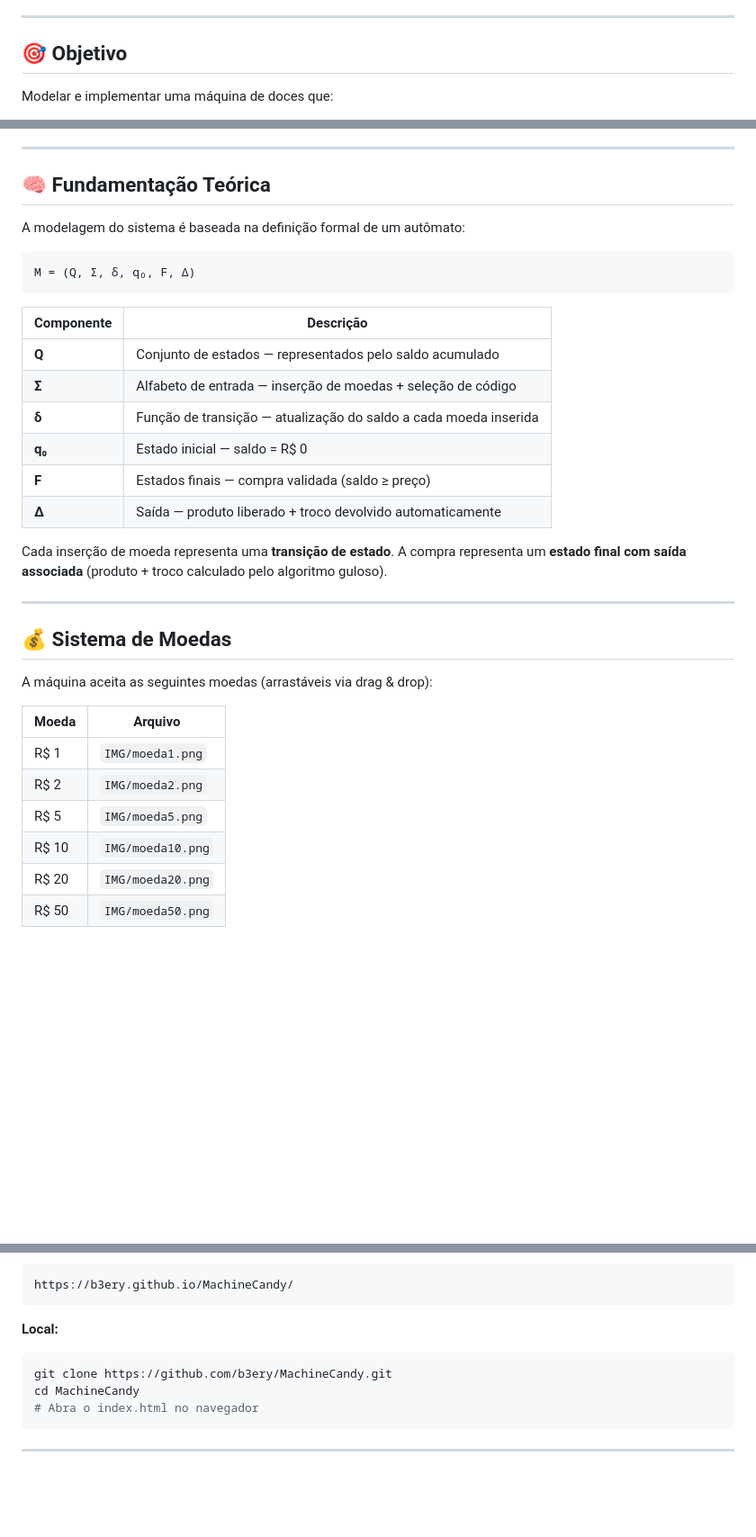
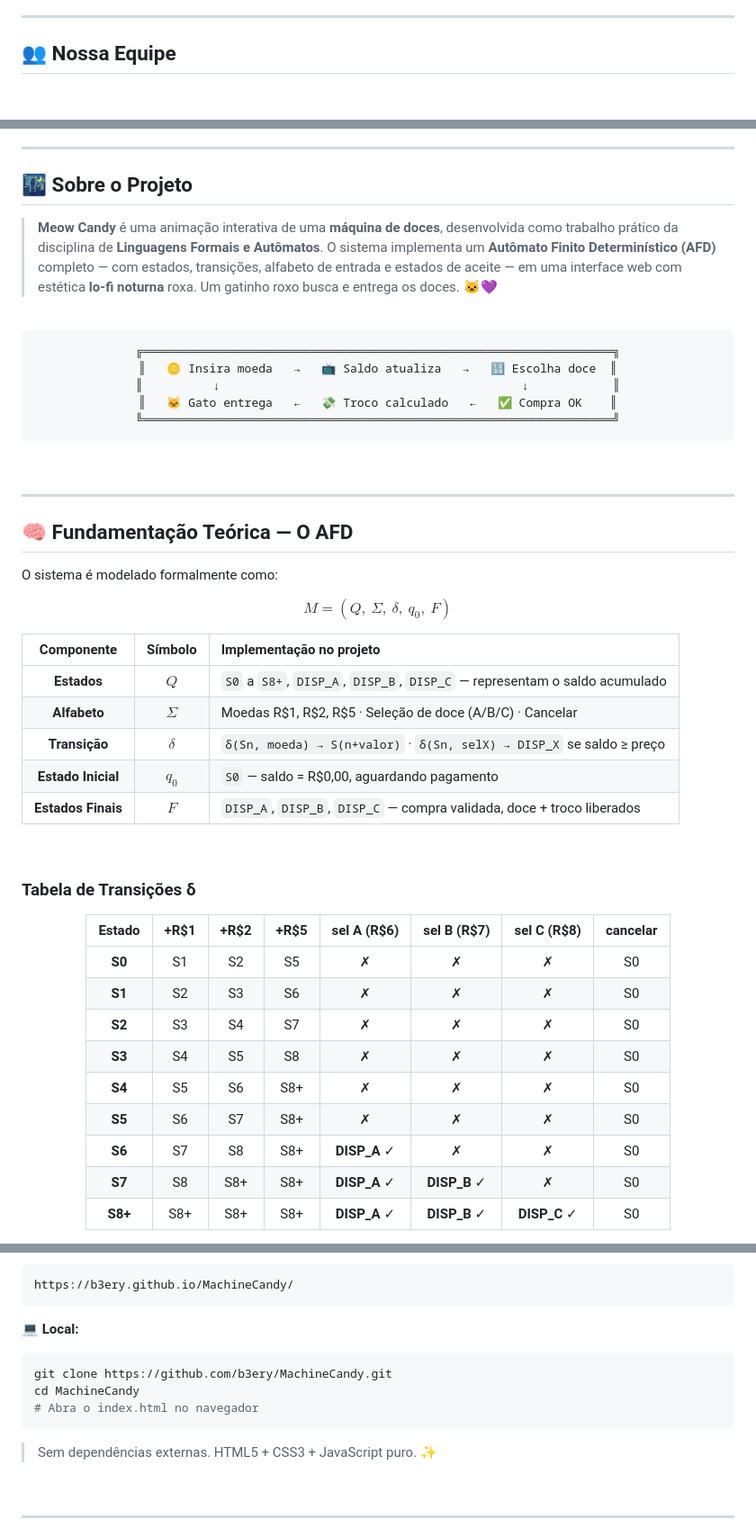
Before and after one commit to b3ery/MachineCandy, a Markdown page: README.md, 3 parts joined by grey strips. Shown at 90% size. GitHub-like rendering; blank space fills up the shorter version.

Commit message:
Atualização do README
Updated project description, team section, and features.

````diff
--- a/README.md
+++ b/README.md
@@ -6,7 +36,7 @@ Simulação interativa de uma **Vending Machine** desenvolvida para a disciplina
 
 ---
 
-## 🎯 Objetivo
+## 👥 Nossa Equipe
 
-Modelar e implementar uma máquina de doces que:
+<div align="center">
 
@@ -19,36 +97,57 @@ Modelar e implementar uma máquina de doces que:
 
 ---
 
-## 🧠 Fundamentação Teórica
+## 🌃 Sobre o Projeto
 
-A modelagem do sistema é baseada na definição formal de um autômato:
+> **Meow Candy** é uma animação interativa de uma **máquina de doces**, desenvolvida como trabalho prático da disciplina de **Linguagens Formais e Autômatos**. O sistema implementa um **Autômato Finito Determinístico (AFD)** completo — com estados, transições, alfabeto de entrada e estados de aceite — em uma interface web com estética **lo-fi noturna** roxa. Um gatinho roxo busca e entrega os doces. 🐱💜
+
+<br>
+
+<div align="center">
 
 ```
-M = (Q, Σ, δ, q₀, F, Δ)
+╔═══════════════════════════════════════════════════════════════════╗
+║   🪙 Insira moeda   →   📺 Saldo atualiza   →   🔢 Escolha doce  ║
+║          ↓                                           ↓            ║
+║   🐱 Gato entrega   ←   💸 Troco calculado   ←   ✅ Compra OK    ║
+╚═══════════════════════════════════════════════════════════════════╝
 ```
 
-| Componente | Descrição |
-|---|---|
-| **Q** | Conjunto de estados — representados pelo saldo acumulado |
-| **Σ** | Alfabeto de entrada — inserção de moedas + seleção de código |
-| **δ** | Função de transição — atualização do saldo a cada moeda inserida |
-| **q₀** | Estado inicial — saldo = R$ 0 |
-| **F** | Estados finais — compra validada (saldo ≥ preço) |
-| **Δ** | Saída — produto liberado + troco devolvido automaticamente |
+</div>
 
-Cada inserção de moeda representa uma **transição de estado**. A compra representa um **estado final com saída associada** (produto + troco calculado pelo algoritmo guloso).
+<br>
 
 ---
 
-## 💰 Sistema de Moedas
+## 🧠 Fundamentação Teórica — O AFD
 
-A máquina aceita as seguintes moedas (arrastáveis via drag & drop):
+O sistema é modelado formalmente como:
 
-| Moeda | Arquivo |
-|---|---|
-| R$ 1 | `IMG/moeda1.png` |
-| R$ 2 | `IMG/moeda2.png` |
-| R$ 5 | `IMG/moeda5.png` |
-| R$ 10 | `IMG/moeda10.png` |
-| R$ 20 | `IMG/moeda20.png` |
-| R$ 50 | `IMG/moeda50.png` |
+$$M = (Q,\ \Sigma,\ \delta,\ q_0,\ F)$$
+
+| Componente | Símbolo | Implementação no projeto |
+|:---:|:---:|:---|
+| **Estados** | $Q$ | `S0` a `S8+`, `DISP_A`, `DISP_B`, `DISP_C` — representam o saldo acumulado |
+| **Alfabeto** | $\Sigma$ | Moedas R$1, R$2, R$5 · Seleção de doce (A/B/C) · Cancelar |
+| **Transição** | $\delta$ | `δ(Sn, moeda) → S(n+valor)` · `δ(Sn, selX) → DISP_X` se saldo ≥ preço |
+| **Estado Inicial** | $q_0$ | `S0` — saldo = R$0,00, aguardando pagamento |
+| **Estados Finais** | $F$ | `DISP_A`, `DISP_B`, `DISP_C` — compra validada, doce + troco liberados |
+
+<br>
+
+### Tabela de Transições δ
+
+<div align="center">
+
+| Estado | +R$1 | +R$2 | +R$5 | sel A (R$6) | sel B (R$7) | sel C (R$8) | cancelar |
+|:---:|:---:|:---:|:---:|:---:|:---:|:---:|:---:|
+| **S0** | S1 | S2 | S5 | ✗ | ✗ | ✗ | S0 |
+| **S1** | S2 | S3 | S6 | ✗ | ✗ | ✗ | S0 |
+| **S2** | S3 | S4 | S7 | ✗ | ✗ | ✗ | S0 |
+| **S3** | S4 | S5 | S8 | ✗ | ✗ | ✗ | S0 |
+| **S4** | S5 | S6 | S8+ | ✗ | ✗ | ✗ | S0 |
+| **S5** | S6 | S7 | S8+ | ✗ | ✗ | ✗ | S0 |
+| **S6** | S7 | S8 | S8+ | **DISP_A** ✓ | ✗ | ✗ | S0 |
+| **S7** | S8 | S8+ | S8+ | **DISP_A** ✓ | **DISP_B** ✓ | ✗ | S0 |
+| **S8+** | S8+ | S8+ | S8+ | **DISP_A** ✓ | **DISP_B** ✓ | **DISP_C** ✓ | S0 |
+
@@ -141,12 +286,16 @@ A compra é liberada quando: `saldo >= preço do produto`
 https://b3ery.github.io/MachineCandy/
 ```
 
-**Local:**
+**💻 Local:**
 ```bash
 git clone https://github.com/b3ery/MachineCandy.git
 cd MachineCandy
 # Abra o index.html no navegador
 ```
 
+> Sem dependências externas. HTML5 + CSS3 + JavaScript puro. ✨
+
+<br>
+
 ---
 
````
Also changed, not shown: other parts of README.md (+206 -78 lines).
